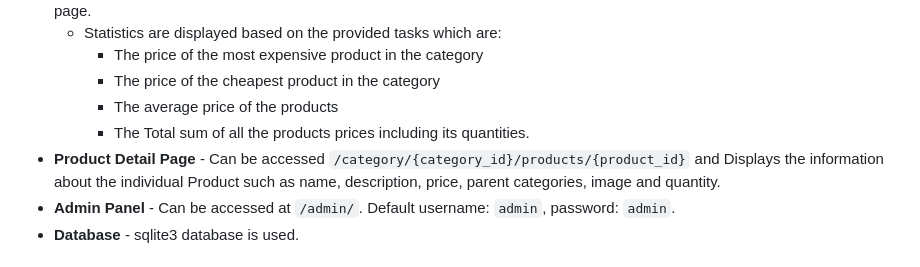
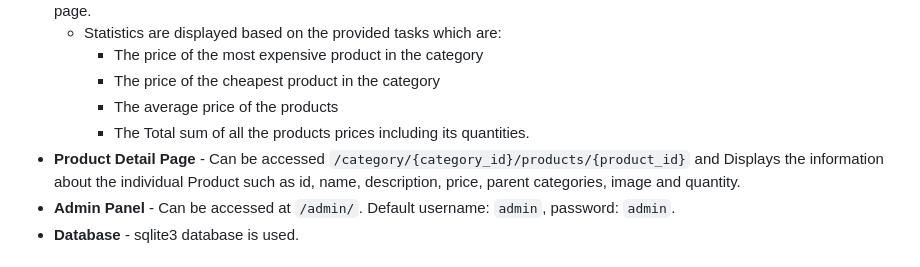
Before and after one commit to hella753/simple_rendering_with_three_page, a Markdown page: README.md, the part around the change. GitHub-like rendering.

```diff
--- a/README.md
+++ b/README.md
@@ -91,7 +91,7 @@ For testing purposes there are 23 products, 19 categories records in the databas
     * The price of the cheapest product in the category
     * The average price of the products
     * The Total sum of all the products prices including its quantities.
-* **Product Detail Page** - Can be accessed `/category/{category_id}/products/{product_id}` and Displays the information about the individual Product such as name, description, price, parent categories, image and quantity.
+* **Product Detail Page** - Can be accessed `/category/{category_id}/products/{product_id}` and Displays the information about the individual Product such as id, name, description, price, parent categories, image and quantity.
 * **Admin Panel** - Can be accessed at `/admin/`. Default username: `admin`, password: `admin`.
 * **Database** - sqlite3 database is used.
 
```
